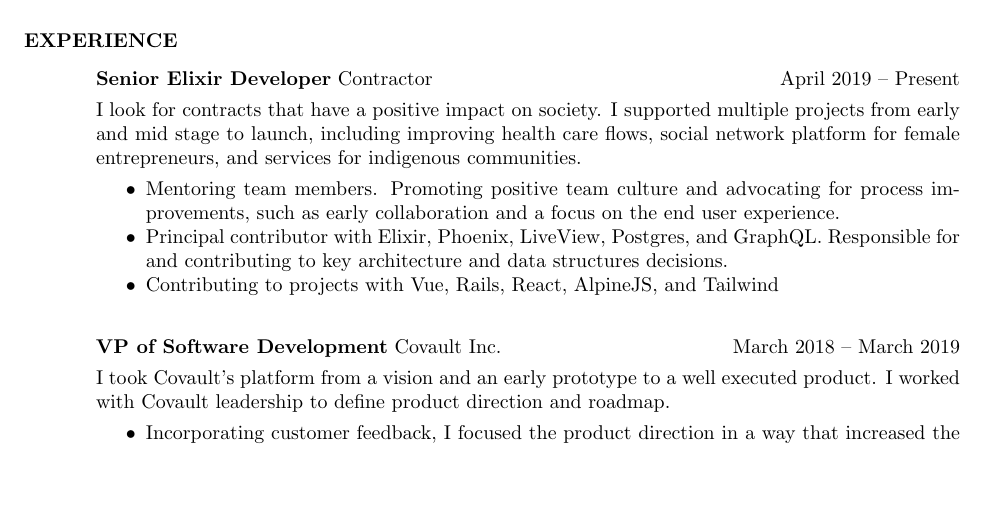
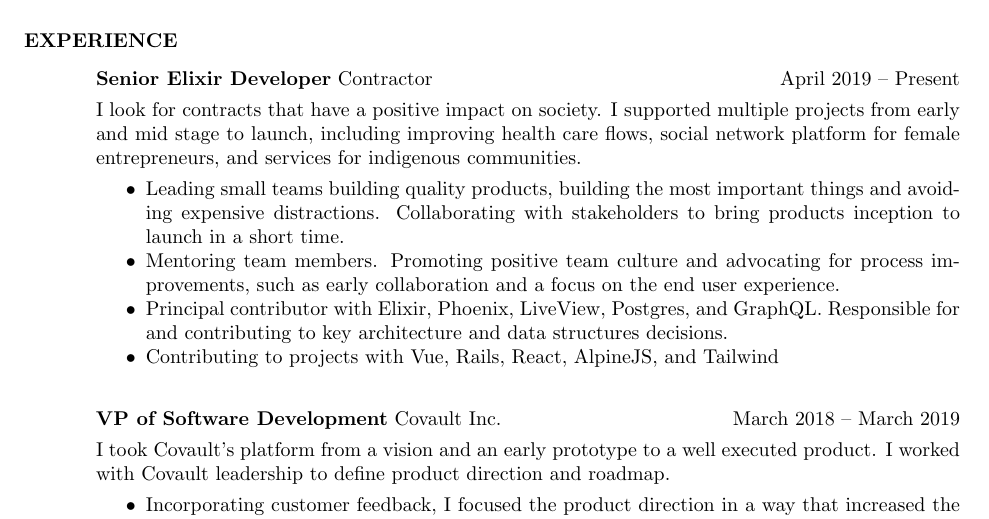
Before and after one commit to Baradoy/baradoy.github.io, a LaTeX CV (resume/GrahamBaradoy.tex): part of page 1 of 2, cut so that both start at the same text, the shorter picture padded with empty space. Compiled offline with pdfLaTeX.

Commit message:
Update resume

```diff
--- a/resume/GrahamBaradoy.tex
+++ b/resume/GrahamBaradoy.tex
@@ -34,6 +34,7 @@
     I supported multiple projects from early and mid stage to launch, including improving health care flows, social network platform for female entrepreneurs, and services for indigenous communities.
     \vspace{+0.05in}
     \begin{itemize} \itemsep -2pt
+    \item Leading small teams building quality products, building the most important things and avoiding expensive distractions. Collaborating with stakeholders to bring products inception to launch in a short time.
     \item Mentoring team members. Promoting positive team culture and advocating for process improvements, such as early collaboration and a focus on the end user experience.
     \item Principal contributor with Elixir, Phoenix, LiveView, Postgres, and GraphQL. Responsible for and contributing to key architecture and data structures decisions.
     \item Contributing to projects with Vue, Rails, React, AlpineJS, and Tailwind
```
Also changed, not shown: resume/GrahamBaradoy.pdf.
